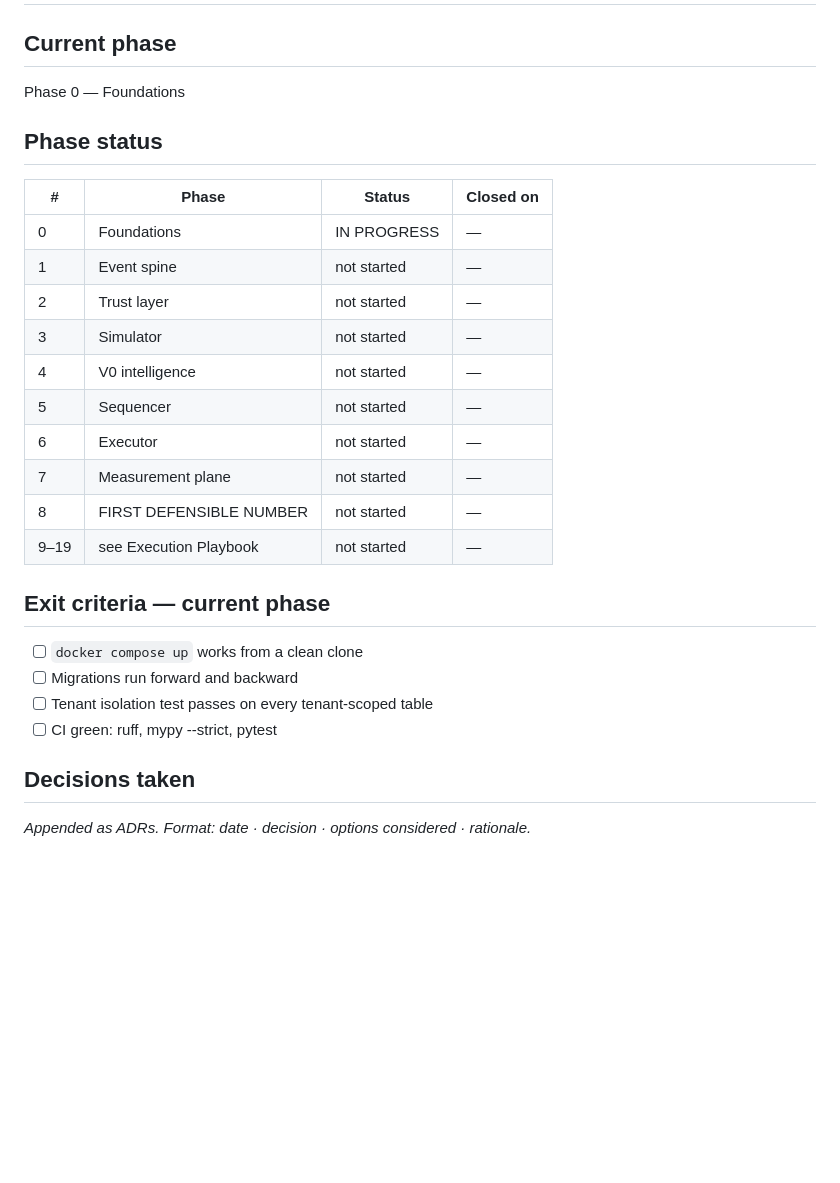
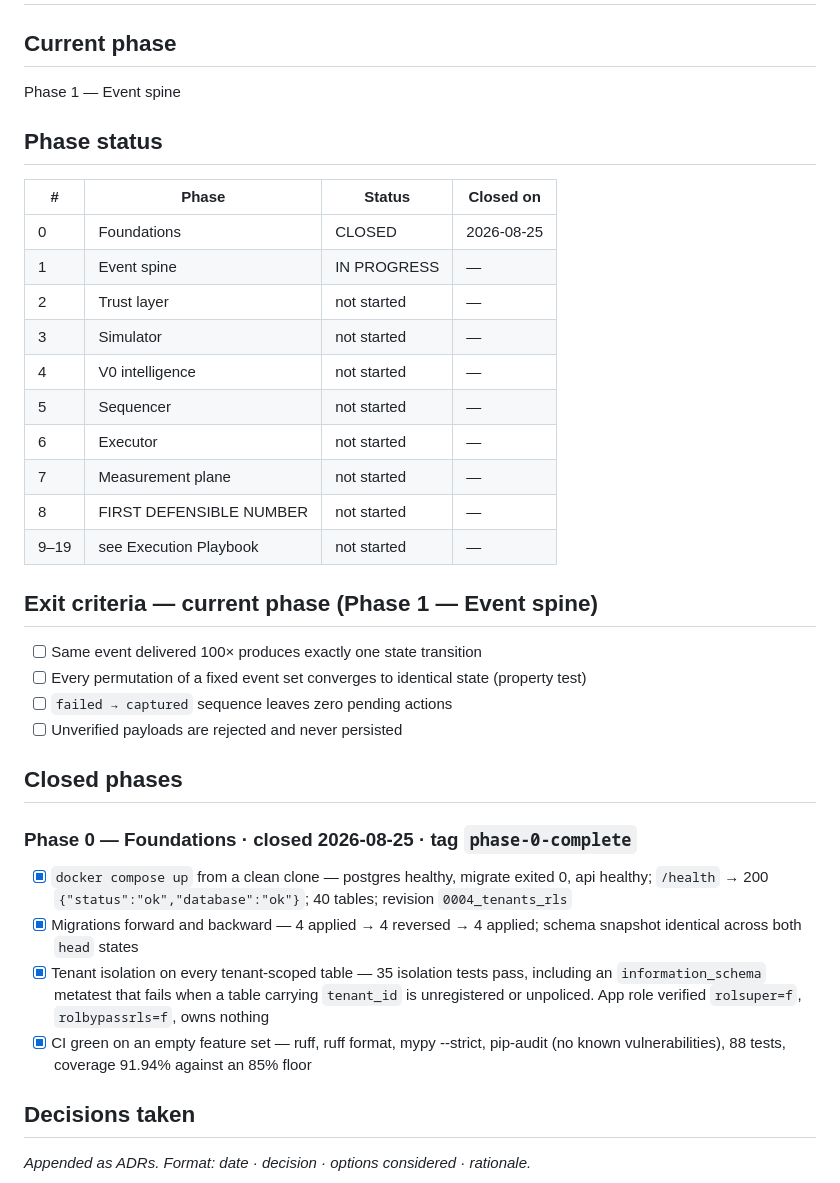
Before and after one commit to Pranav027924/PRAYAS, a Markdown page: PROGRESS.md, the part around the change. Drawn GitHub-style; blank space fills up the shorter version.

Commit message:
chore(phase-0): close phase 0, record verified exit criteria

```diff
--- a/PROGRESS.md
+++ b/PROGRESS.md
@@ -1,13 +1,13 @@
 # PRAYAS — Build Progress
 
 ## Current phase
-Phase 0 — Foundations
+Phase 1 — Event spine
 
 ## Phase status
 | # | Phase | Status | Closed on |
 |---|---|---|---|
-| 0 | Foundations | IN PROGRESS | — |
-| 1 | Event spine | not started | — |
+| 0 | Foundations | CLOSED | 2026-08-25 |
+| 1 | Event spine | IN PROGRESS | — |
 | 2 | Trust layer | not started | — |
 | 3 | Simulator | not started | — |
 | 4 | V0 intelligence | not started | — |
@@ -17,11 +17,19 @@ Phase 0 — Foundations
 | 8 | FIRST DEFENSIBLE NUMBER | not started | — |
 | 9–19 | see Execution Playbook | not started | — |
 
-## Exit criteria — current phase
-- [ ] `docker compose up` works from a clean clone
-- [ ] Migrations run forward and backward
-- [ ] Tenant isolation test passes on every tenant-scoped table
-- [ ] CI green: ruff, mypy --strict, pytest
+## Exit criteria — current phase (Phase 1 — Event spine)
+- [ ] Same event delivered 100× produces exactly one state transition
+- [ ] Every permutation of a fixed event set converges to identical state (property test)
+- [ ] `failed → captured` sequence leaves zero pending actions
+- [ ] Unverified payloads are rejected and never persisted
+
+## Closed phases
+
+### Phase 0 — Foundations · closed 2026-08-25 · tag `phase-0-complete`
+- [x] `docker compose up` from a clean clone — postgres healthy, migrate exited 0, api healthy; `/health` → 200 `{"status":"ok","database":"ok"}`; 40 tables; revision `0004_tenants_rls`
+- [x] Migrations forward and backward — 4 applied → 4 reversed → 4 applied; schema snapshot identical across both `head` states
+- [x] Tenant isolation on every tenant-scoped table — 35 isolation tests pass, including an `information_schema` metatest that fails when a table carrying `tenant_id` is unregistered or unpoliced. App role verified `rolsuper=f`, `rolbypassrls=f`, owns nothing
+- [x] CI green on an empty feature set — ruff, ruff format, mypy --strict, pip-audit (no known vulnerabilities), 88 tests, coverage 91.94% against an 85% floor
 
 ## Decisions taken
 _Appended as ADRs. Format: date · decision · options considered · rationale._
```
